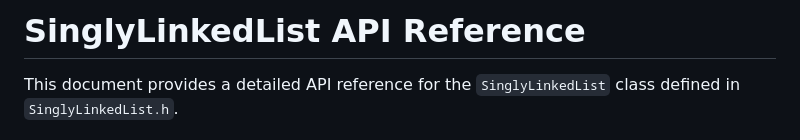
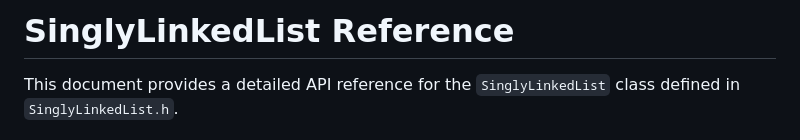
Before and after one commit to Brxj19/Singly-Linked-List, a Markdown page: README.md, the part around the change. Rendered like a GitHub page.

```diff
--- a/README.md
+++ b/README.md
@@ -1,4 +1,4 @@
-# SinglyLinkedList API Reference
+# SinglyLinkedList Reference
 
 This document provides a detailed API reference for the `SinglyLinkedList` class defined in `SinglyLinkedList.h`.
 
```
